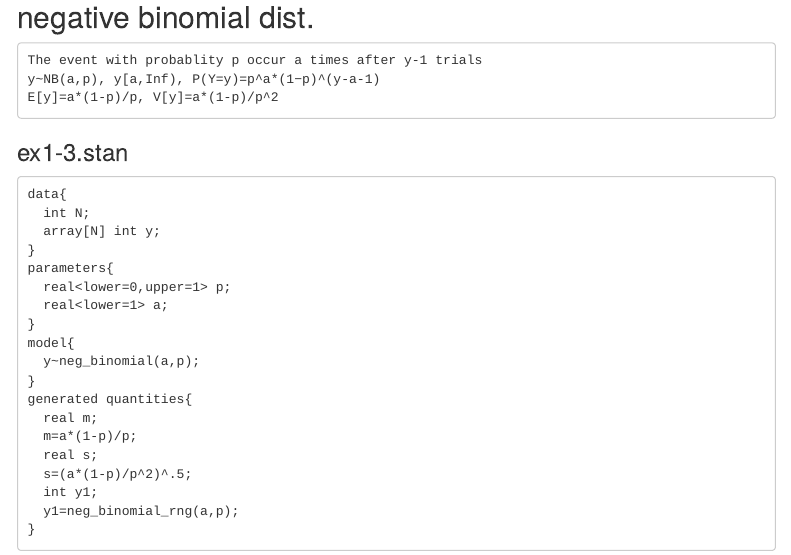
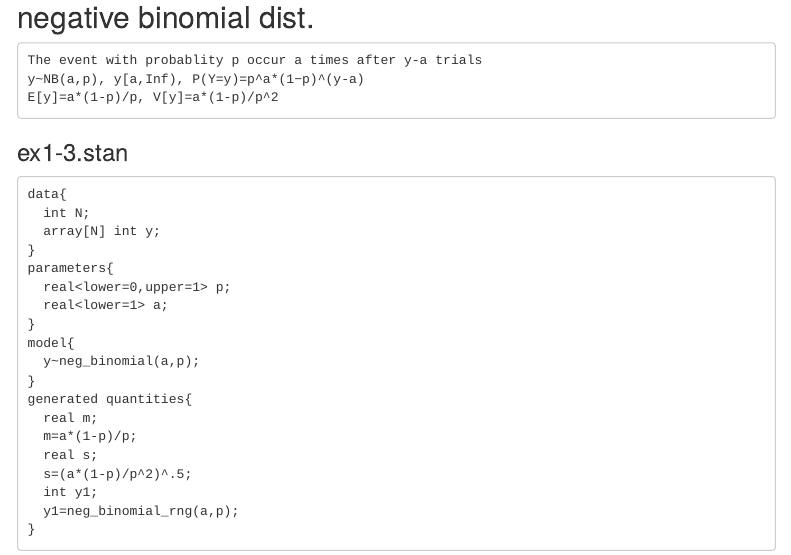
Before and after one commit to kng-mtd/stan, an R Markdown document (stanEx1.Rmd): the page in a window 1100 px wide, from 7840 px down. Rendered offline with R 4.5, knitr and Pandoc, with nearby package versions; code that draws random numbers runs with fixed seeds of ours; some code elsewhere in the file could not run offline; menus at the side of the page are left out.

Commit message:
Add files via upload

````diff
--- a/stanEx1.Rmd
+++ b/stanEx1.Rmd
@@ -774,8 +774,8 @@ seeMCMC(mcmc)
 
 ## negative binomial dist.
 ```
-The event with probablity p occur a times after y-1 trials
-y~NB(a,p), y[a,Inf), P(Y=y)=p^a*(1−p)^(y-a-1)
+The event with probablity p occur a times after y-a trials
+y~NB(a,p), y[a,Inf), P(Y=y)=p^a*(1−p)^(y-a)
 E[y]=a*(1-p)/p, V[y]=a*(1-p)/p^2
 ```
 ### ex1-3.stan
````
